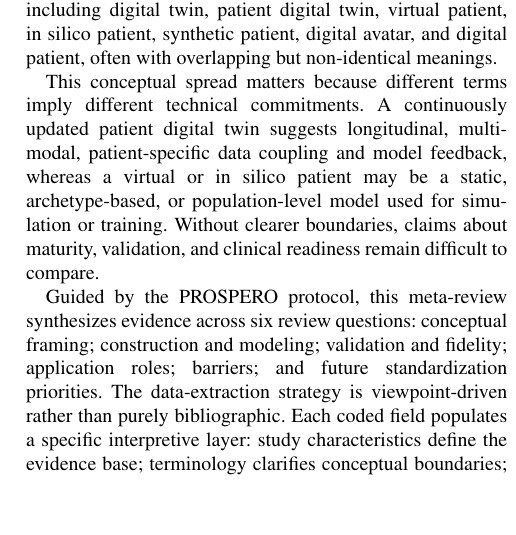
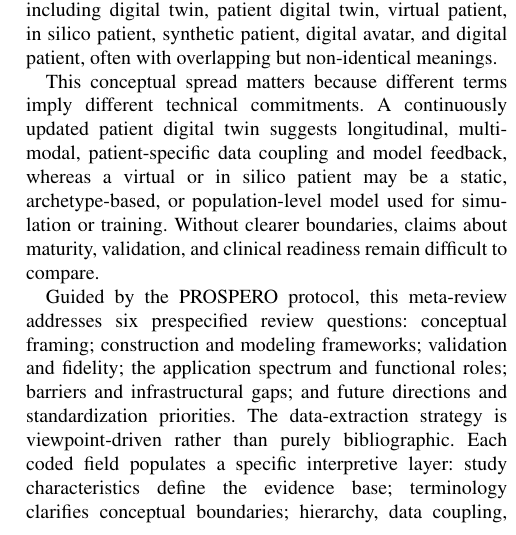
Before and after one commit to aghcv/dtreview, a LaTeX document (main.tex, which reads sections/01_introduction.tex): part of one column of page 1 of 12, cut so that both start at the same text, the shorter picture padded with empty space. Compiled offline with pdfLaTeX.

Commit message:
docs: align introduction with protocol questions

```diff
--- a/sections/01_introduction.tex
+++ b/sections/01_introduction.tex
@@ -4,6 +4,6 @@ Digital patient frameworks promise computable representations of human biology t
 
 This conceptual spread matters because different terms imply different technical commitments. A continuously updated patient digital twin suggests longitudinal, multimodal, patient-specific data coupling and model feedback, whereas a virtual or in silico patient may be a static, archetype-based, or population-level model used for simulation or training. Without clearer boundaries, claims about maturity, validation, and clinical readiness remain difficult to compare.
 
-Guided by the PROSPERO protocol, this meta-review synthesizes evidence across six review questions: conceptual framing; construction and modeling; validation and fidelity; application roles; barriers; and future standardization priorities. The data-extraction strategy is viewpoint-driven rather than purely bibliographic. Each coded field populates a specific interpretive layer: study characteristics define the evidence base; terminology clarifies conceptual boundaries; hierarchy, data coupling, and temporality locate constructs on the digital-patient spectrum; modeling inputs and outputs describe the computational pipeline; validation fields address credibility and clinical readiness; application fields define the use-case landscape; and barrier and future-direction fields inform an implementation roadmap.
+Guided by the PROSPERO protocol, this meta-review addresses six prespecified review questions: conceptual framing; construction and modeling frameworks; validation and fidelity; the application spectrum and functional roles; barriers and infrastructural gaps; and future directions and standardization priorities. The data-extraction strategy is viewpoint-driven rather than purely bibliographic. Each coded field populates a specific interpretive layer: study characteristics define the evidence base; terminology clarifies conceptual boundaries; hierarchy, data coupling, and temporality locate constructs on the digital-patient spectrum; modeling inputs and outputs describe the computational pipeline; validation fields address credibility and clinical readiness; application fields define the use-case landscape; and barrier and future-direction fields inform an implementation roadmap.
 
 The objective of this manuscript is to clarify how digital patient constructs are defined, built, validated, and applied across recent healthcare review literature, while making the descriptive synthesis fully reproducible from the accompanying extraction workbook.
```
